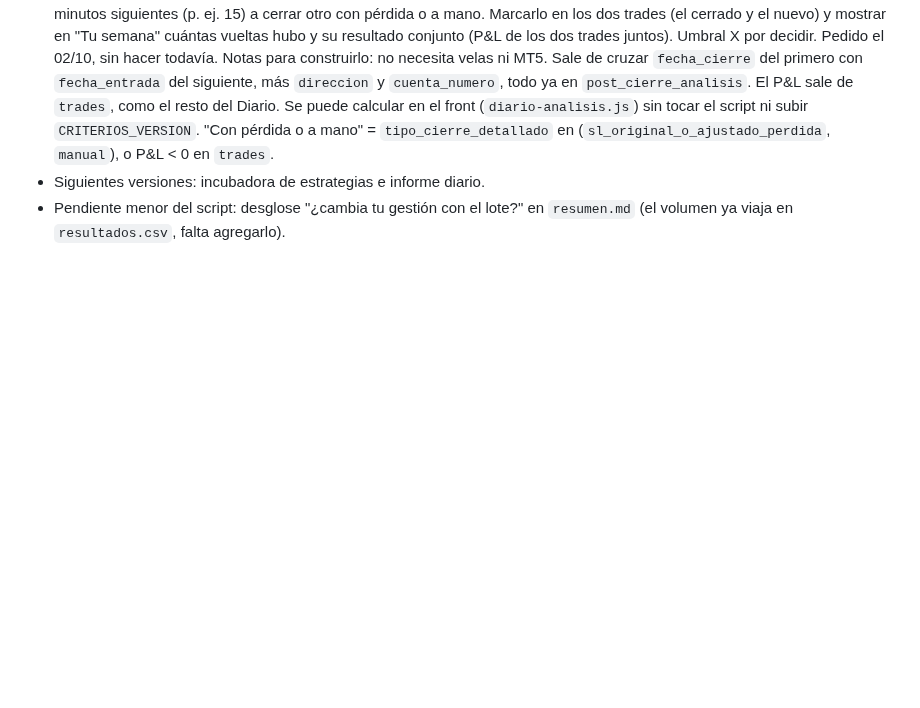
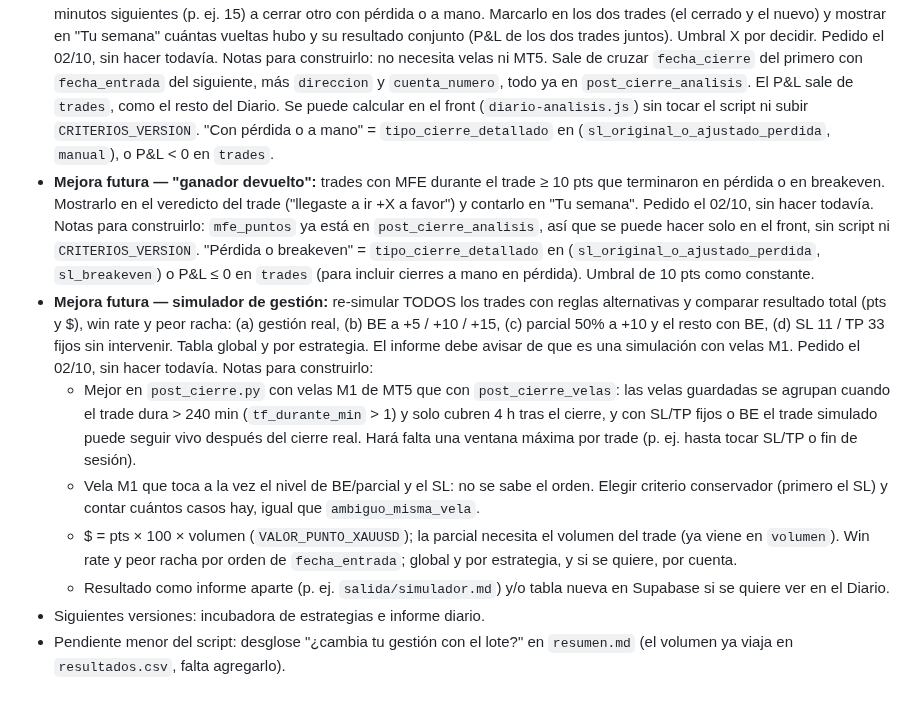
Before and after one commit to sudescansovital-hue/Aurum-velare, a Markdown page: tools/post_cierre/ESTADO.md, the part around the change. GitHub-like rendering; blank space fills up the shorter version.

Commit message:
post_cierre: anotar mejoras 'ganador devuelto' y simulador de gestión
Co-Authored-By: Claude Opus 5.5 <noreply@anthropic.com>

```diff
--- a/tools/post_cierre/ESTADO.md
+++ b/tools/post_cierre/ESTADO.md
@@ -190,6 +190,35 @@ FASE 2 hecha (ver arriba). Pendiente:
   (`diario-analisis.js`) sin tocar el script ni subir `CRITERIOS_VERSION`.
   "Con pérdida o a mano" = `tipo_cierre_detallado` en
   (`sl_original_o_ajustado_perdida`, `manual`), o P&L < 0 en `trades`.
+- **Mejora futura — "ganador devuelto":** trades con MFE durante el trade
+  ≥ 10 pts que terminaron en pérdida o en breakeven. Mostrarlo en el veredicto
+  del trade ("llegaste a ir +X a favor") y contarlo en "Tu semana". Pedido el
+  02/10, sin hacer todavía.
+  Notas para construirlo: `mfe_puntos` ya está en `post_cierre_analisis`, así
+  que se puede hacer solo en el front, sin script ni `CRITERIOS_VERSION`.
+  "Pérdida o breakeven" = `tipo_cierre_detallado` en
+  (`sl_original_o_ajustado_perdida`, `sl_breakeven`) o P&L ≤ 0 en `trades`
+  (para incluir cierres a mano en pérdida). Umbral de 10 pts como constante.
+- **Mejora futura — simulador de gestión:** re-simular TODOS los trades con
+  reglas alternativas y comparar resultado total (pts y $), win rate y peor
+  racha: (a) gestión real, (b) BE a +5 / +10 / +15, (c) parcial 50% a +10 y el
+  resto con BE, (d) SL 11 / TP 33 fijos sin intervenir. Tabla global y por
+  estrategia. El informe debe avisar de que es una simulación con velas M1.
+  Pedido el 02/10, sin hacer todavía.
+  Notas para construirlo:
+  - Mejor en `post_cierre.py` con velas M1 de MT5 que con `post_cierre_velas`:
+    las velas guardadas se agrupan cuando el trade dura > 240 min
+    (`tf_durante_min` > 1) y solo cubren 4 h tras el cierre, y con SL/TP fijos
+    o BE el trade simulado puede seguir vivo después del cierre real. Hará
+    falta una ventana máxima por trade (p. ej. hasta tocar SL/TP o fin de sesión).
+  - Vela M1 que toca a la vez el nivel de BE/parcial y el SL: no se sabe el
+    orden. Elegir criterio conservador (primero el SL) y contar cuántos casos
+    hay, igual que `ambiguo_misma_vela`.
+  - $ = pts × 100 × volumen (`VALOR_PUNTO_XAUUSD`); la parcial necesita el
+    volumen del trade (ya viene en `volumen`). Win rate y peor racha por orden
+    de `fecha_entrada`; global y por estrategia, y si se quiere, por cuenta.
+  - Resultado como informe aparte (p. ej. `salida/simulador.md`) y/o tabla nueva
+    en Supabase si se quiere ver en el Diario.
 - Siguientes versiones: incubadora de estrategias e informe diario.
 - Pendiente menor del script: desglose "¿cambia tu gestión con el lote?" en
 `resumen.md` (el volumen ya viaja en `resultados.csv`, falta agregarlo).
```
